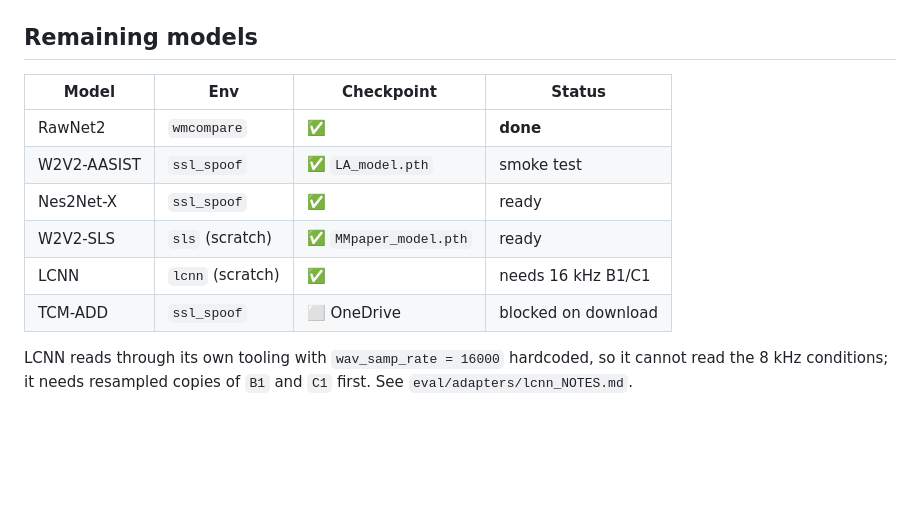
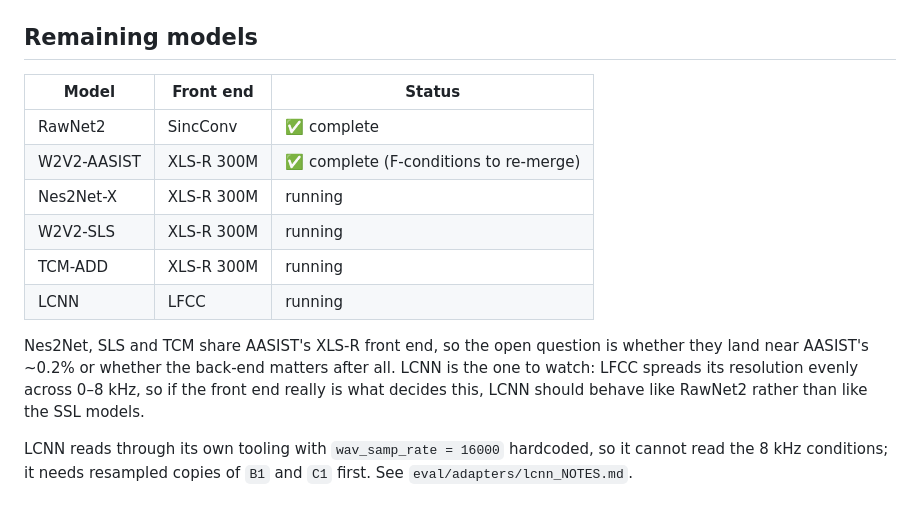
Before and after one commit to Sathwikkolli/Narrow-Frequency-Range-Clone, a Markdown page: RESULTS.md, the part around one of its changes. Rendered like a GitHub page; blank space fills up the shorter version.

```diff
--- a/RESULTS.md
+++ b/RESULTS.md
@@ -121,13 +182,19 @@ is for.
 ## Remaining models
 
-| Model | Env | Checkpoint | Status |
-|---|---|---|---|
-| RawNet2 | `wmcompare` | ✅ | **done** |
-| W2V2-AASIST | `ssl_spoof` | ✅ `LA_model.pth` | smoke test |
-| Nes2Net-X | `ssl_spoof` | ✅ | ready |
-| W2V2-SLS | `sls` (scratch) | ✅ `MMpaper_model.pth` | ready |
-| LCNN | `lcnn` (scratch) | ✅ | needs 16 kHz B1/C1 |
-| TCM-ADD | `ssl_spoof` | ⬜ OneDrive | blocked on download |
+| Model | Front end | Status |
+|---|---|---|
+| RawNet2 | SincConv | ✅ complete |
+| W2V2-AASIST | XLS-R 300M | ✅ complete (F-conditions to re-merge) |
+| Nes2Net-X | XLS-R 300M | running |
+| W2V2-SLS | XLS-R 300M | running |
+| TCM-ADD | XLS-R 300M | running |
+| LCNN | LFCC | running |
+
+Nes2Net, SLS and TCM share AASIST's XLS-R front end, so the open question is
+whether they land near AASIST's ~0.2% or whether the back-end matters after all.
+LCNN is the one to watch: LFCC spreads its resolution evenly across 0–8 kHz, so
+if the front end really is what decides this, LCNN should behave like RawNet2
+rather than like the SSL models.
 
 LCNN reads through its own tooling with `wav_samp_rate = 16000` hardcoded, so it
 cannot read the 8 kHz conditions; it needs resampled copies of `B1` and `C1`
```
Also changed, not shown: other parts of RESULTS.md (+61 -0 lines).
